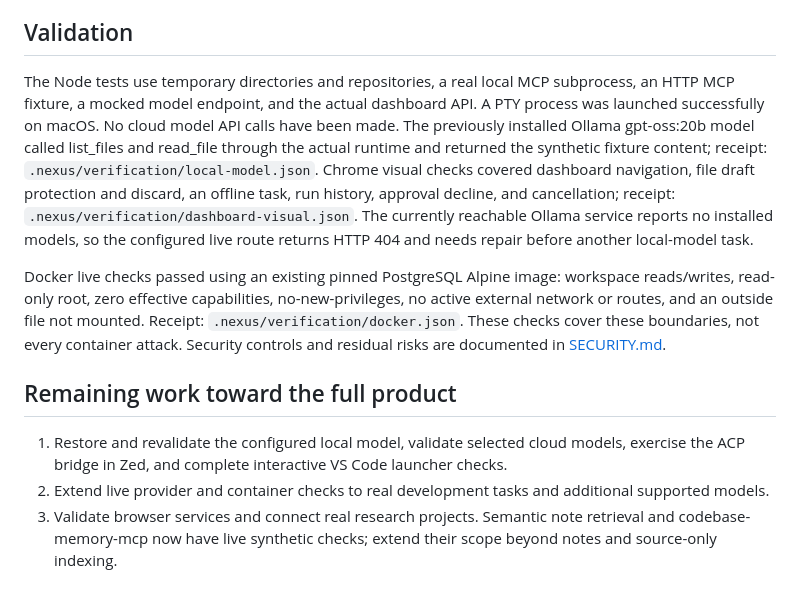
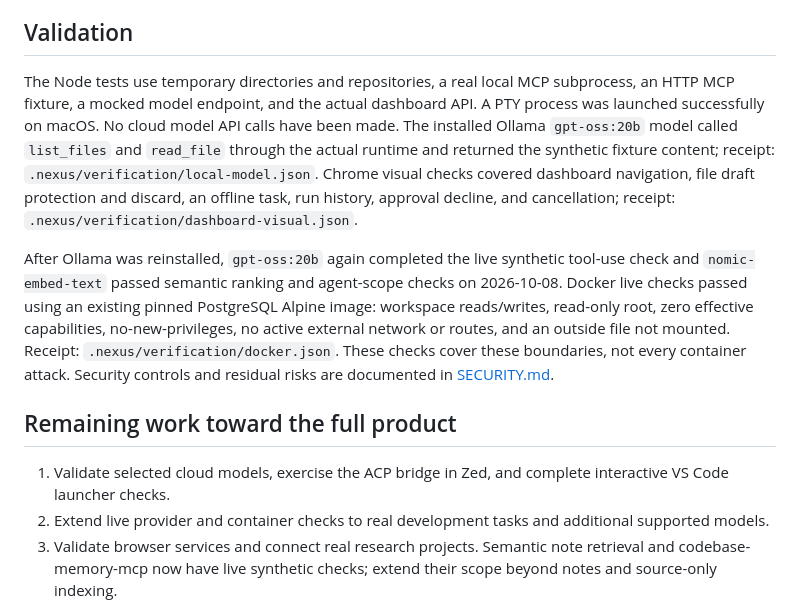
Before and after one commit to reubebe/NexusIDE, a Markdown page: docs/architecture.md, the part around the change. Drawn GitHub-style.

```diff
--- a/docs/architecture.md
+++ b/docs/architecture.md
@@ -49,13 +49,13 @@ Other requested projects have reviewed compatibility assessments and configurati
 
 ## Validation
 
-The Node tests use temporary directories and repositories, a real local MCP subprocess, an HTTP MCP fixture, a mocked model endpoint, and the actual dashboard API. A PTY process was launched successfully on macOS. No cloud model API calls have been made. The previously installed Ollama gpt-oss:20b model called list_files and read_file through the actual runtime and returned the synthetic fixture content; receipt: `.nexus/verification/local-model.json`. Chrome visual checks covered dashboard navigation, file draft protection and discard, an offline task, run history, approval decline, and cancellation; receipt: `.nexus/verification/dashboard-visual.json`. The currently reachable Ollama service reports no installed models, so the configured live route returns HTTP 404 and needs repair before another local-model task.
+The Node tests use temporary directories and repositories, a real local MCP subprocess, an HTTP MCP fixture, a mocked model endpoint, and the actual dashboard API. A PTY process was launched successfully on macOS. No cloud model API calls have been made. The installed Ollama `gpt-oss:20b` model called `list_files` and `read_file` through the actual runtime and returned the synthetic fixture content; receipt: `.nexus/verification/local-model.json`. Chrome visual checks covered dashboard navigation, file draft protection and discard, an offline task, run history, approval decline, and cancellation; receipt: `.nexus/verification/dashboard-visual.json`.
 
-Docker live checks passed using an existing pinned PostgreSQL Alpine image: workspace reads/writes, read-only root, zero effective capabilities, no-new-privileges, no active external network or routes, and an outside file not mounted. Receipt: `.nexus/verification/docker.json`. These checks cover these boundaries, not every container attack. Security controls and residual risks are documented in [SECURITY.md](../SECURITY.md).
+After Ollama was reinstalled, `gpt-oss:20b` again completed the live synthetic tool-use check and `nomic-embed-text` passed semantic ranking and agent-scope checks on 2026-10-08. Docker live checks passed using an existing pinned PostgreSQL Alpine image: workspace reads/writes, read-only root, zero effective capabilities, no-new-privileges, no active external network or routes, and an outside file not mounted. Receipt: `.nexus/verification/docker.json`. These checks cover these boundaries, not every container attack. Security controls and residual risks are documented in [SECURITY.md](../SECURITY.md).
 
 ## Remaining work toward the full product
 
-1. Restore and revalidate the configured local model, validate selected cloud models, exercise the ACP bridge in Zed, and complete interactive VS Code launcher checks.
+1. Validate selected cloud models, exercise the ACP bridge in Zed, and complete interactive VS Code launcher checks.
 2. Extend live provider and container checks to real development tasks and additional supported models.
 3. Validate browser services and connect real research projects. Semantic note retrieval and codebase-memory-mcp now have live synthetic checks; extend their scope beyond notes and source-only indexing.
 4. Complete separate TradingAgents/OpenMontage environments and end-to-end hobby workflows once their provider/data/media setup is selected.
```
Also changed, not shown: docs/evaluation.md (+2 -2 lines).
